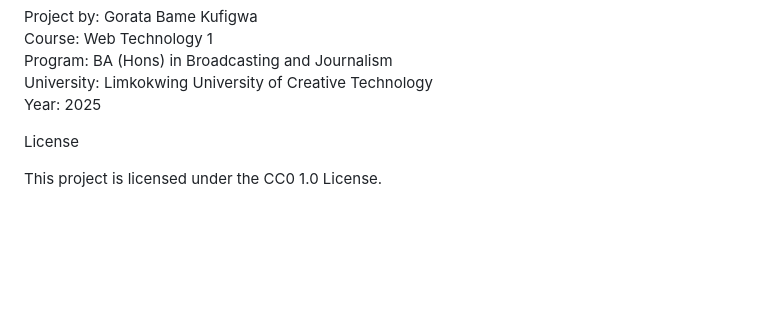
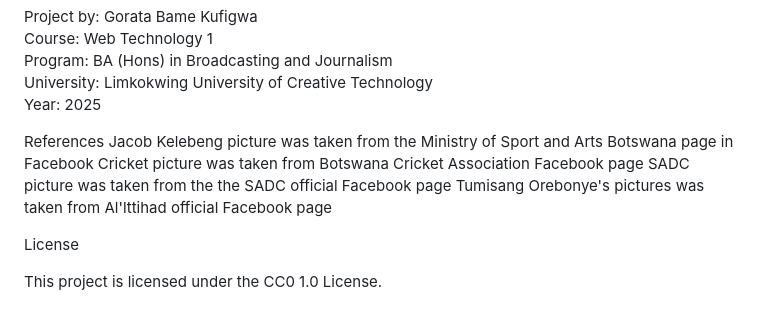
Before and after one commit to goratakufigwa-code/AfriJournal-Online, a Markdown page: README.md, the part around the change. GitHub-like rendering; blank space fills up the shorter version.

```diff
--- a/README.md
+++ b/README.md
@@ -79,7 +79,11 @@ Program: BA (Hons) in Broadcasting and Journalism
 University: Limkokwing University of Creative Technology
 Year: 2025
 
-
+References
+Jacob Kelebeng picture was taken from the Ministry of Sport and Arts Botswana page in Facebook
+Cricket picture was taken from Botswana Cricket Association Facebook page
+SADC picture was taken from the the SADC official Facebook page
+Tumisang Orebonye's pictures was taken from Al'lttihad official Facebook page
 
 License
 
```
